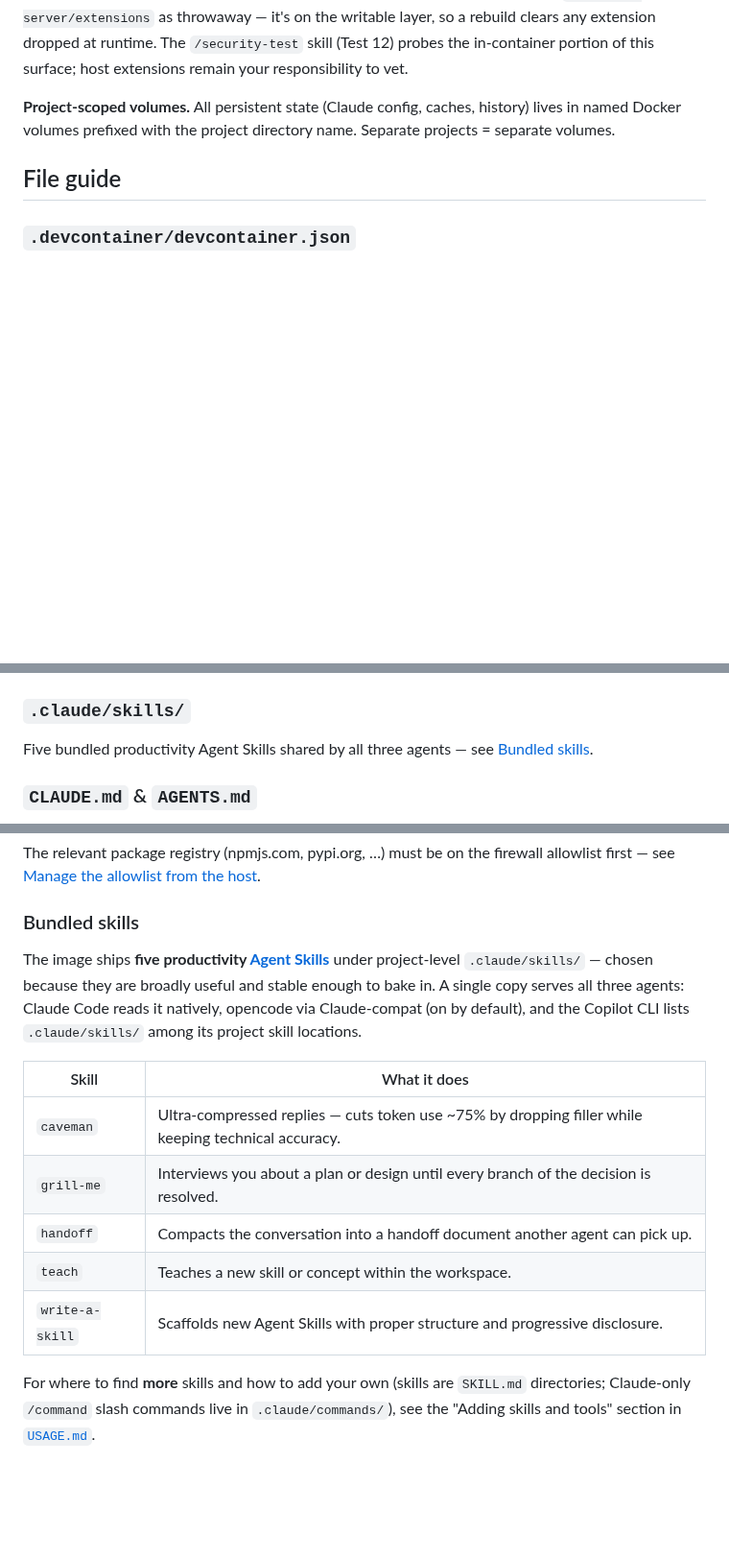
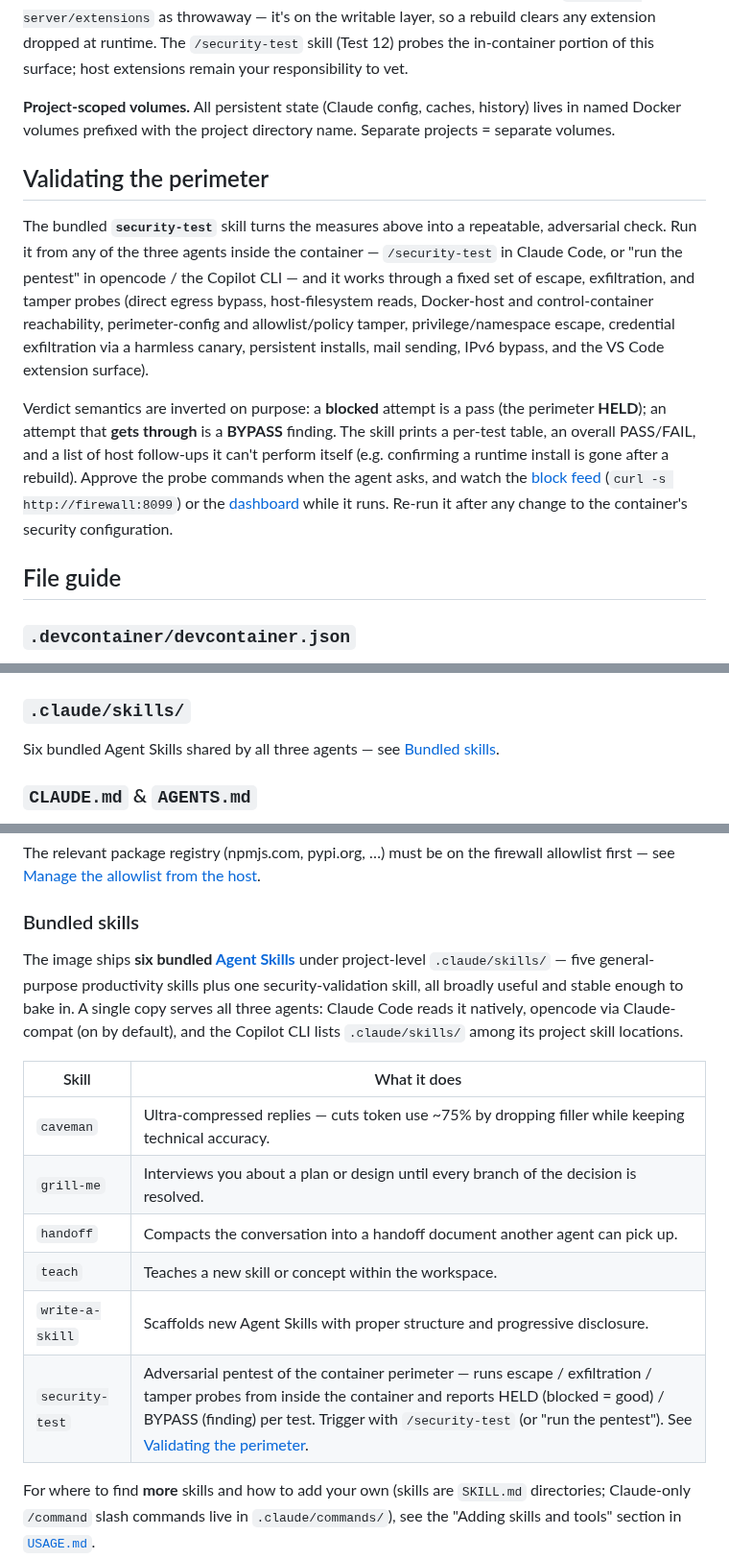
Before and after one commit to BasK80/AgenticDevcontainer, a Markdown page: README.md, 3 parts joined by grey strips. Shown at 96% size. Drawn GitHub-style; blank space fills up the shorter version.

Commit message:
docs(readme): document the security-test skill
Add security-test to the Bundled skills table (now six skills: five productivity + one security-validation) and a new 'Validating the perimeter' section explaining how to run the pentest across all three agents, the inverted HELD/BYPASS verdict semantics, and watching the block feed/dashboard during a run.

Co-Authored-By: Claude Opus 4.8 (1M context) <noreply@anthropic.com>

```diff
--- a/README.md
+++ b/README.md
@@ -46,6 +46,12 @@ Mitigations: pin a reviewed set in `devcontainer.json` (`customizations.vscode.e
 
 **Project-scoped volumes.** All persistent state (Claude config, caches, history) lives in named Docker volumes prefixed with the project directory name. Separate projects = separate volumes.
 
+## Validating the perimeter
+
+The bundled **`security-test`** skill turns the measures above into a repeatable, adversarial check. Run it from any of the three agents inside the container — `/security-test` in Claude Code, or "run the pentest" in opencode / the Copilot CLI — and it works through a fixed set of escape, exfiltration, and tamper probes (direct egress bypass, host-filesystem reads, Docker-host and control-container reachability, perimeter-config and allowlist/policy tamper, privilege/namespace escape, credential exfiltration via a harmless canary, persistent installs, mail sending, IPv6 bypass, and the VS Code extension surface).
+
+Verdict semantics are inverted on purpose: a **blocked** attempt is a pass (the perimeter **HELD**); an attempt that **gets through** is a **BYPASS** finding. The skill prints a per-test table, an overall PASS/FAIL, and a list of host follow-ups it can't perform itself (e.g. confirming a runtime install is gone after a rebuild). Approve the probe commands when the agent asks, and watch the [block feed](#see-blocks-from-inside-the-dev-container) (`curl -s http://firewall:8099`) or the [dashboard](#web-dashboard-localhost-only) while it runs. Re-run it after any change to the container's security configuration.
+
 ## File guide
 
 ### `.devcontainer/devcontainer.json`
@@ -89,7 +95,7 @@ Squid image: `squid.conf` (ACL + the firewall-aware `deny_info` error page), `fe
 Out-of-band management plane, unreachable from `development`. Holds the policy volume, the web dashboard (`dashboard.py`), and the management scripts it calls (`allow.sh`, `deny.sh`, `list_allows.sh`, `show_blocks.sh`, `tail_firewall.sh`). These scripts write to the same shared `policy` volume as the firewall container's `fw` script, so the dashboard and the CLI are always in sync.
 
 ### `.claude/skills/`
-Five bundled productivity Agent Skills shared by all three agents — see [Bundled skills](#bundled-skills).
+Six bundled Agent Skills shared by all three agents — see [Bundled skills](#bundled-skills).
 
 ### `CLAUDE.md` & `AGENTS.md`
 Project-level agent guides carrying the **firewall-awareness note** (the network topology and how to request allowlist additions), read automatically by Claude Code (`CLAUDE.md`) and opencode (`AGENTS.md`). Portable: copy into any project so its agents understand the default-deny network instead of misreading a blocked request as a connectivity failure.
@@ -543,7 +549,7 @@ The relevant package registry (npmjs.com, pypi.org, …) must be on the firewall
 
 ### Bundled skills
 
-The image ships **five productivity [Agent Skills](https://docs.claude.com/en/docs/claude-code/skills)** under project-level `.claude/skills/` — chosen because they are broadly useful and stable enough to bake in. A single copy serves all three agents: Claude Code reads it natively, opencode via Claude-compat (on by default), and the Copilot CLI lists `.claude/skills/` among its project skill locations.
+The image ships **six bundled [Agent Skills](https://docs.claude.com/en/docs/claude-code/skills)** under project-level `.claude/skills/` — five general-purpose productivity skills plus one security-validation skill, all broadly useful and stable enough to bake in. A single copy serves all three agents: Claude Code reads it natively, opencode via Claude-compat (on by default), and the Copilot CLI lists `.claude/skills/` among its project skill locations.
 
 | Skill | What it does |
 |---|---|
@@ -552,6 +558,7 @@ The image ships **five productivity [Agent Skills](https://docs.claude.com/en/do
 | `handoff` | Compacts the conversation into a handoff document another agent can pick up. |
 | `teach` | Teaches a new skill or concept within the workspace. |
 | `write-a-skill` | Scaffolds new Agent Skills with proper structure and progressive disclosure. |
+| `security-test` | Adversarial pentest of the container perimeter — runs escape / exfiltration / tamper probes from inside the container and reports HELD (blocked = good) / BYPASS (finding) per test. Trigger with `/security-test` (or "run the pentest"). See [Validating the perimeter](#validating-the-perimeter). |
 
 For where to find **more** skills and how to add your own (skills are `SKILL.md` directories; Claude-only `/command` slash commands live in `.claude/commands/`), see the "Adding skills and tools" section in [`USAGE.md`](USAGE.md).
 
```
